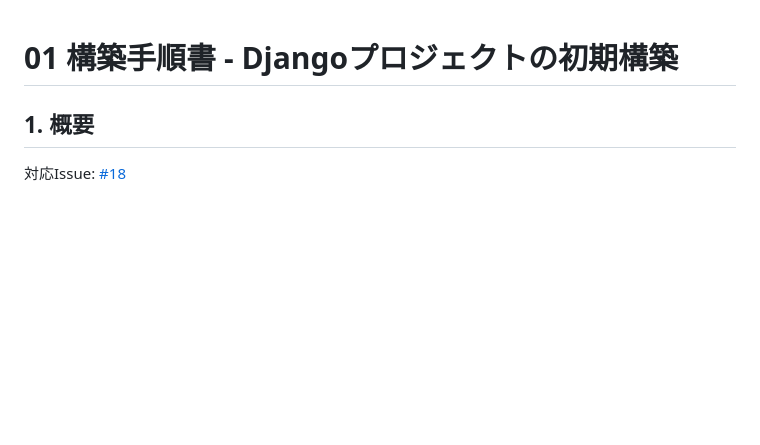
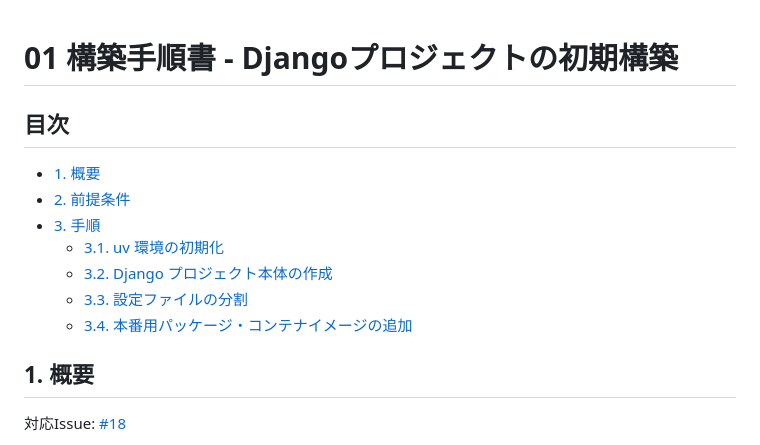
Before and after one commit to Seiya-Nakagawa/kakeibo, a Markdown page: docs/03.構築/01_Djangoプロジェクトの初期構築.md, the part around the change. GitHub-like rendering; blank space fills up the shorter version.

```diff
--- a/docs/03.構築/01_Djangoプロジェクトの初期構築.md
+++ b/docs/03.構築/01_Djangoプロジェクトの初期構築.md
@@ -1,4 +1,14 @@
 # 01 構築手順書 - Djangoプロジェクトの初期構築
+
+## 目次
+
+- [1. 概要](#1-概要)
+- [2. 前提条件](#2-前提条件)
+- [3. 手順](#3-手順)
+  - [3.1. uv 環境の初期化](#31-uv-環境の初期化)
+  - [3.2. Django プロジェクト本体の作成](#32-django-プロジェクト本体の作成)
+  - [3.3. 設定ファイルの分割](#33-設定ファイルの分割)
+  - [3.4. 本番用パッケージ・コンテナイメージの追加](#34-本番用パッケージコンテナイメージの追加)
 
 ## 1. 概要
 
```
Also changed, not shown: docs/03.構築/02_データベースモデル・マイグレーション実装.md (+12 -0 lines), docs/03.構築/03_認証機能実装.md (+21 -0 lines).
